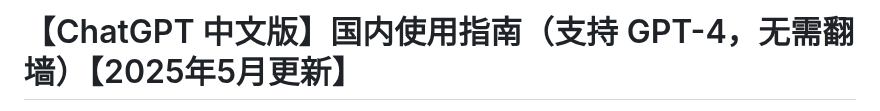
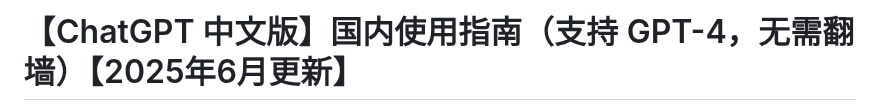
Before and after one commit to chatgpt-chinese/ChatGPT-CN, a Markdown page: README.md, the part around one of its changes. Drawn GitHub-style.

```diff
--- a/README.md
+++ b/README.md
@@ -1,2 +1,2 @@
-# 【ChatGPT 中文版】国内使用指南（支持 GPT-4，无需翻墙）【2025年5月更新】
+# 【ChatGPT 中文版】国内使用指南（支持 GPT-4，无需翻墙）【2025年6月更新】
 
```
Also changed, not shown: other parts of README.md (+1 -1 lines).
